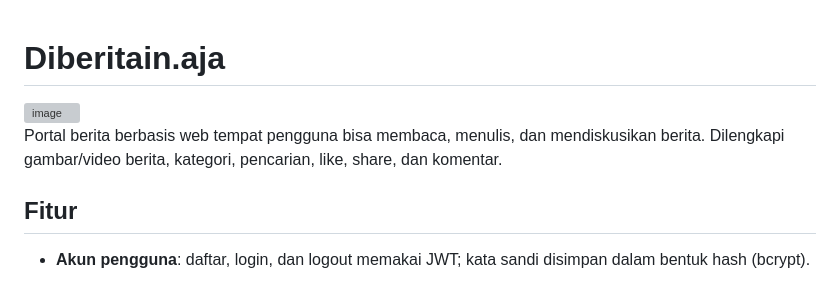
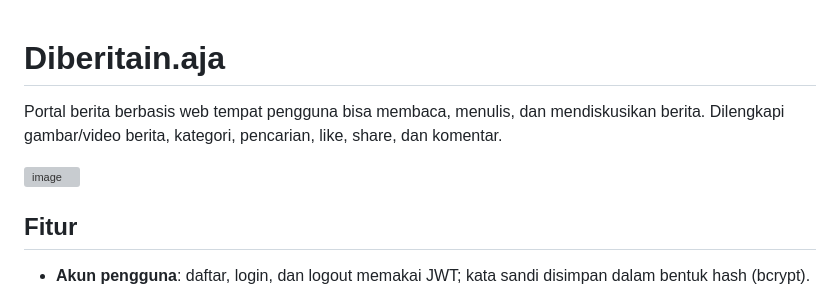
Before and after one commit to Hholmes212/Diberitain.aja, a Markdown page: README.md, the part around one of its changes. Drawn GitHub-style; grey boxes are pictures that could not be loaded.

```diff
--- a/README.md
+++ b/README.md
@@ -1,9 +1,8 @@
 # Diberitain.aja
 
+Portal berita berbasis web tempat pengguna bisa membaca, menulis, dan mendiskusikan berita. Dilengkapi gambar/video berita, kategori, pencarian, like, share, dan komentar.
+
 <img width="1890" height="928" alt="image" src="https://github.com/user-attachments/assets/f8b05545-16a1-46f6-a4a5-ed4b063b4dfa" />
-
-
-Portal berita berbasis web tempat pengguna bisa membaca, menulis, dan mendiskusikan berita. Dilengkapi gambar/video berita, kategori, pencarian, like, share, dan komentar.
 
 ## Fitur
 
```
Also changed, not shown: other parts of README.md (+8 -0 lines).
